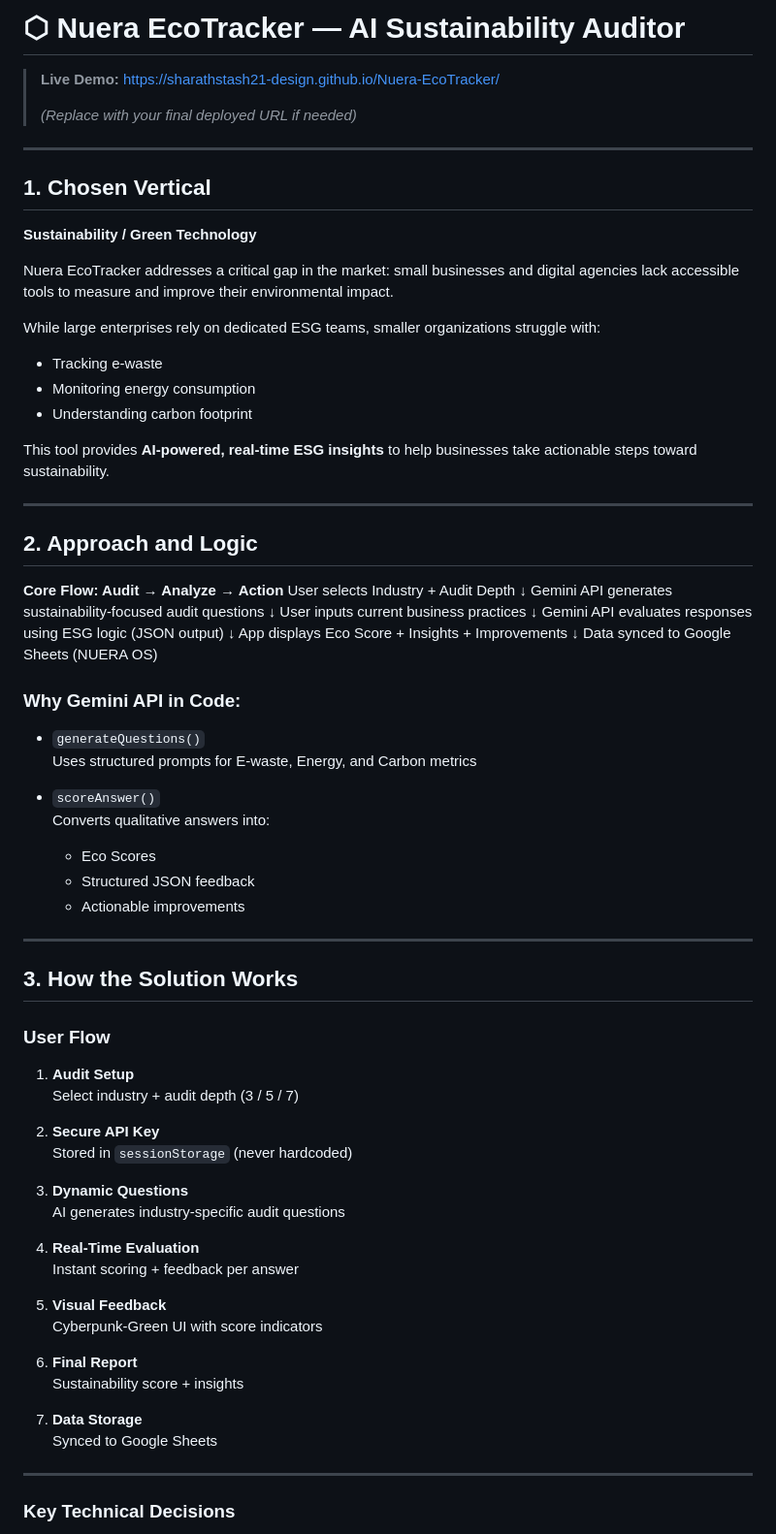
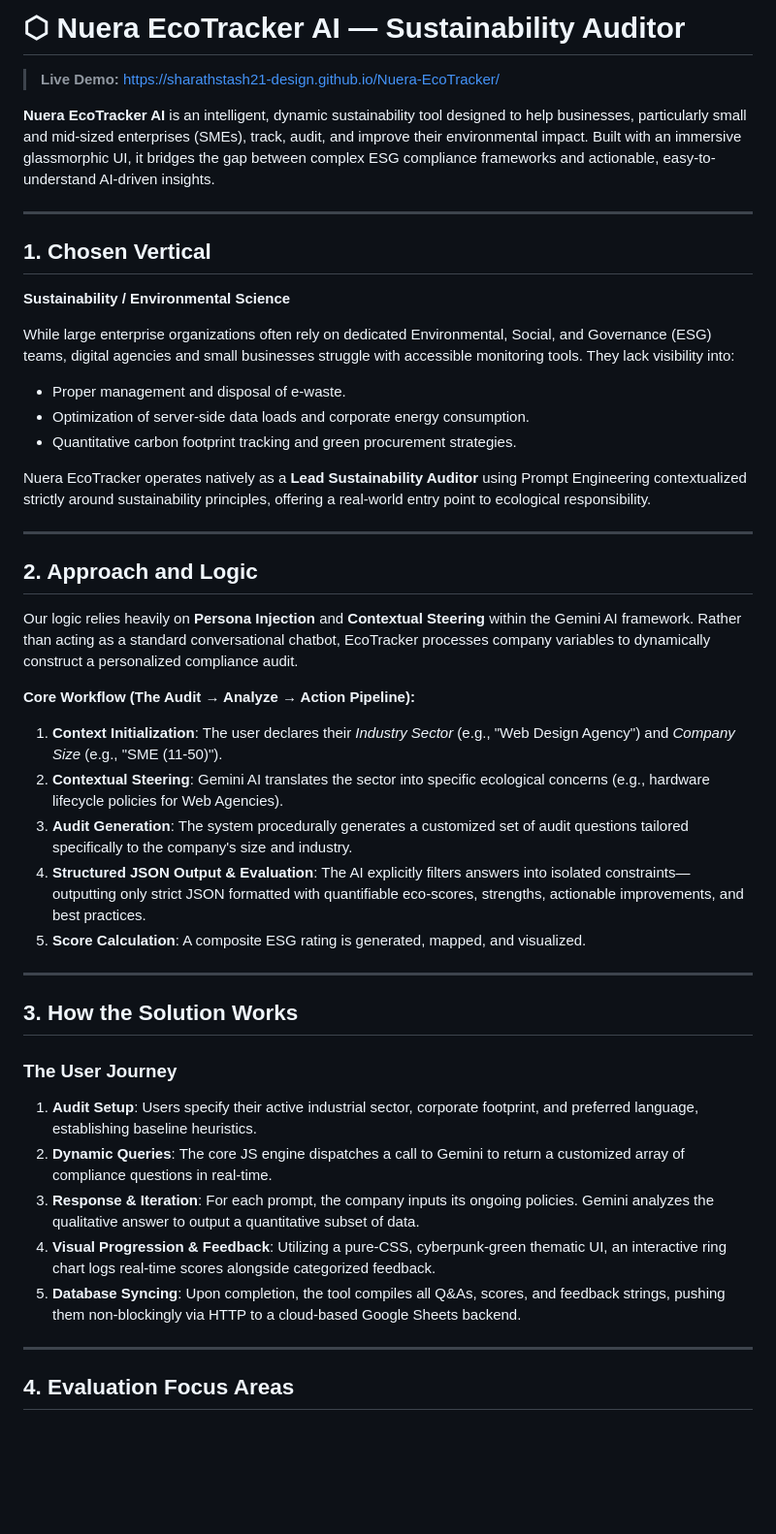
Before and after one commit to sharathstash21-design/Nuera-EcoTracker, a Markdown page: README.md, the part around one of its changes. Shown at 97% size. Rendered like a GitHub page; blank space fills up the shorter version.

Commit message:
Update README for final hackathon submission

```diff
--- a/README.md
+++ b/README.md
@@ -1,81 +1,47 @@
-# ⬡ Nuera EcoTracker — AI Sustainability Auditor
+# ⬡ Nuera EcoTracker AI — Sustainability Auditor
 
 > **Live Demo:** https://sharathstash21-design.github.io/Nuera-EcoTracker/
->
-> *(Replace with your final deployed URL if needed)*
+
+**Nuera EcoTracker AI** is an intelligent, dynamic sustainability tool designed to help businesses, particularly small and mid-sized enterprises (SMEs), track, audit, and improve their environmental impact. Built with an immersive glassmorphic UI, it bridges the gap between complex ESG compliance frameworks and actionable, easy-to-understand AI-driven insights.
 
 ---
 
 ## 1. Chosen Vertical
 
-**Sustainability / Green Technology**
+**Sustainability / Environmental Science**
 
-Nuera EcoTracker addresses a critical gap in the market: small businesses and digital agencies lack accessible tools to measure and improve their environmental impact.
+While large enterprise organizations often rely on dedicated Environmental, Social, and Governance (ESG) teams, digital agencies and small businesses struggle with accessible monitoring tools. They lack visibility into:
+- Proper management and disposal of e-waste.
+- Optimization of server-side data loads and corporate energy consumption.
+- Quantitative carbon footprint tracking and green procurement strategies.
 
-While large enterprises rely on dedicated ESG teams, smaller organizations struggle with:
-- Tracking e-waste
-- Monitoring energy consumption
-- Understanding carbon footprint
-
-This tool provides **AI-powered, real-time ESG insights** to help businesses take actionable steps toward sustainability.
+Nuera EcoTracker operates natively as a **Lead Sustainability Auditor** using Prompt Engineering contextualized strictly around sustainability principles, offering a real-world entry point to ecological responsibility.
 
 ---
 
 ## 2. Approach and Logic
 
-**Core Flow: Audit → Analyze → Action**
-User selects Industry + Audit Depth
-↓
-Gemini API generates sustainability-focused audit questions
-↓
-User inputs current business practices
-↓
-Gemini API evaluates responses using ESG logic (JSON output)
-↓
-App displays Eco Score + Insights + Improvements
-↓
-Data synced to Google Sheets (NUERA OS)
+Our logic relies heavily on **Persona Injection** and **Contextual Steering** within the Gemini AI framework. Rather than acting as a standard conversational chatbot, EcoTracker processes company variables to dynamically construct a personalized compliance audit.
 
-
-### Why Gemini API in Code:
-
-- `generateQuestions()`
-  Uses structured prompts for E-waste, Energy, and Carbon metrics
-
-- `scoreAnswer()`
-  Converts qualitative answers into:
-  - Eco Scores
-  - Structured JSON feedback
-  - Actionable improvements
+**Core Workflow (The Audit → Analyze → Action Pipeline):**
+1. **Context Initialization**: The user declares their *Industry Sector* (e.g., "Web Design Agency") and *Company Size* (e.g., "SME (11-50)").
+2. **Contextual Steering**: Gemini AI translates the sector into specific ecological concerns (e.g., hardware lifecycle policies for Web Agencies).
+3. **Audit Generation**: The system procedurally generates a customized set of audit questions tailored specifically to the company's size and industry.
+4. **Structured JSON Output & Evaluation**: The AI explicitly filters answers into isolated constraints—outputting only strict JSON formatted with quantifiable eco-scores, strengths, actionable improvements, and best practices.
+5. **Score Calculation**: A composite ESG rating is generated, mapped, and visualized.
 
 ---
 
 ## 3. How the Solution Works
 
-### User Flow
-
-1. **Audit Setup**
-   Select industry + audit depth (3 / 5 / 7)
-
-2. **Secure API Key**
-   Stored in `sessionStorage` (never hardcoded)
-
-3. **Dynamic Questions**
-   AI generates industry-specific audit questions
-
-4. **Real-Time Evaluation**
-   Instant scoring + feedback per answer
-
-5. **Visual Feedback**
-   Cyberpunk-Green UI with score indicators
-
-6. **Final Report**
-   Sustainability score + insights
-
-7. **Data Storage**
-   Synced to Google Sheets
+### The User Journey
+1. **Audit Setup**: Users specify their active industrial sector, corporate footprint, and preferred language, establishing baseline heuristics.
+2. **Dynamic Queries**: The core JS engine dispatches a call to Gemini to return a customized array of compliance questions in real-time.
+3. **Response & Iteration**: For each prompt, the company inputs its ongoing policies. Gemini analyzes the qualitative answer to output a quantitative subset of data.
+4. **Visual Progression & Feedback**: Utilizing a pure-CSS, cyberpunk-green thematic UI, an interactive ring chart logs real-time scores alongside categorized feedback.
+5. **Database Syncing**: Upon completion, the tool compiles all Q&As, scores, and feedback strings, pushing them non-blockingly via HTTP to a cloud-based Google Sheets backend.
 
 ---
 
-### Key Technical Decisions
+## 4. Evaluation Focus Areas
 
```
Also changed, not shown: other parts of README.md (+25 -56 lines), ui_preview.md (deleted, +0 -8 lines).
